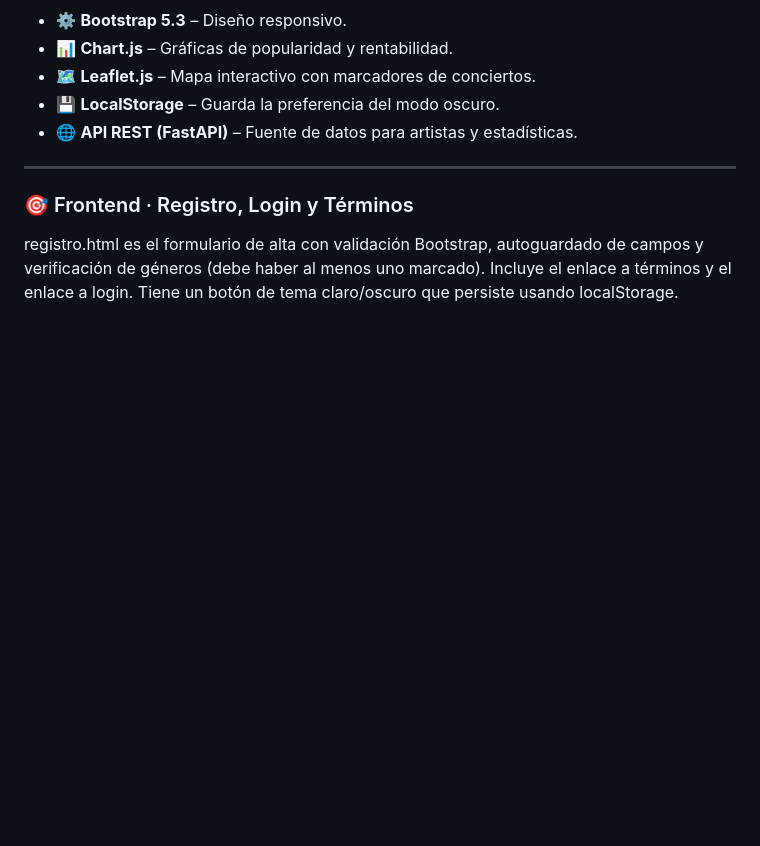
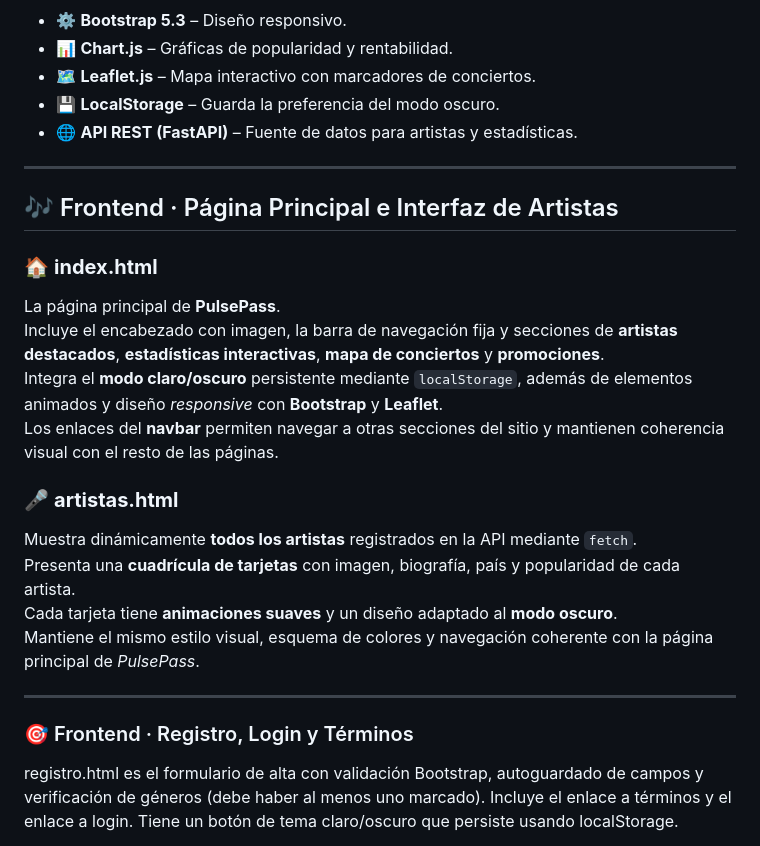
Before and after one commit to netohb/Proyecto_1_DesarrolloWeb, a Markdown page: README.md, the part around the change. Rendered like a GitHub page; blank space fills up the shorter version.

Commit message:
Update README with frontend details for PulsePass
Added sections for main page and artists interface in README.

```diff
--- a/README.md
+++ b/README.md
@@ -91,6 +91,23 @@ Desarrollada con **HTML, CSS, JavaScript y Bootstrap 5.3**, conecta con el backe
 - 🌐 **API REST (FastAPI)** – Fuente de datos para artistas y estadísticas.
 
 ---
+## 🎶 Frontend · Página Principal e Interfaz de Artistas
+
+### 🏠 **index.html**
+La página principal de **PulsePass**.
+Incluye el encabezado con imagen, la barra de navegación fija y secciones de **artistas destacados**, **estadísticas interactivas**, **mapa de conciertos** y **promociones**.
+Integra el **modo claro/oscuro** persistente mediante `localStorage`, además de elementos animados y diseño *responsive* con **Bootstrap** y **Leaflet**.
+Los enlaces del **navbar** permiten navegar a otras secciones del sitio y mantienen coherencia visual con el resto de las páginas.
+
+
+### 🎤 **artistas.html**
+Muestra dinámicamente **todos los artistas** registrados en la API mediante `fetch`.
+Presenta una **cuadrícula de tarjetas** con imagen, biografía, país y popularidad de cada artista.
+Cada tarjeta tiene **animaciones suaves** y un diseño adaptado al **modo oscuro**.
+Mantiene el mismo estilo visual, esquema de colores y navegación coherente con la página principal de *PulsePass*.
+
+---
+
 ### 🎯 Frontend · Registro, Login y Términos
 
 registro.html es el formulario de alta con validación Bootstrap, autoguardado de campos y verificación de géneros (debe haber al menos uno marcado). Incluye el enlace a términos y el enlace a login. Tiene un botón de tema claro/oscuro que persiste usando localStorage.
```
